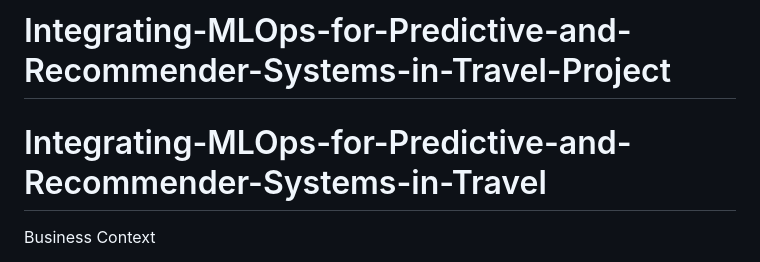
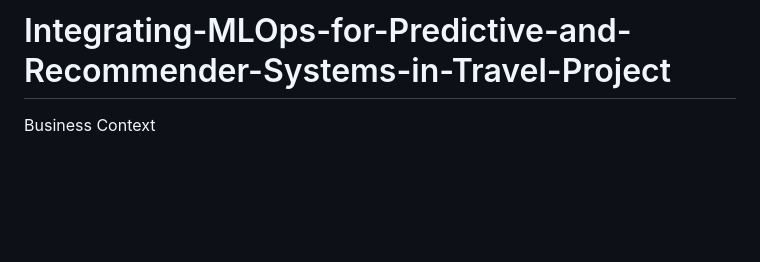
Before and after one commit to nilwagh8800/Integrating-MLOps-for-Predictive-and-Recommender-Systems-in-Travel-Project, a Markdown page: README.md, the part around the change. GitHub-like rendering; blank space fills up the shorter version.

```diff
--- a/README.md
+++ b/README.md
@@ -1,10 +1,5 @@
 # Integrating-MLOps-for-Predictive-and-Recommender-Systems-in-Travel-Project
 
-
-
-
-
-# Integrating-MLOps-for-Predictive-and-Recommender-Systems-in-Travel
 Business Context
 
 In the realm of travel and tourism, the intersection of data analytics and machine learning presents an opportunity to revolutionize the way travel experiences are curated and delivered. This capstone project revolves around a trio of datasets - users, flights, and hotels - each providing a unique perspective on travel patterns and preferences. The goal is to leverage these datasets to build and deploy sophisticated machine learning models, serving a dual purpose: enhancing predictive capabilities in travel-related decision-making and mastering the art of MLOps through hands-on application.
```
